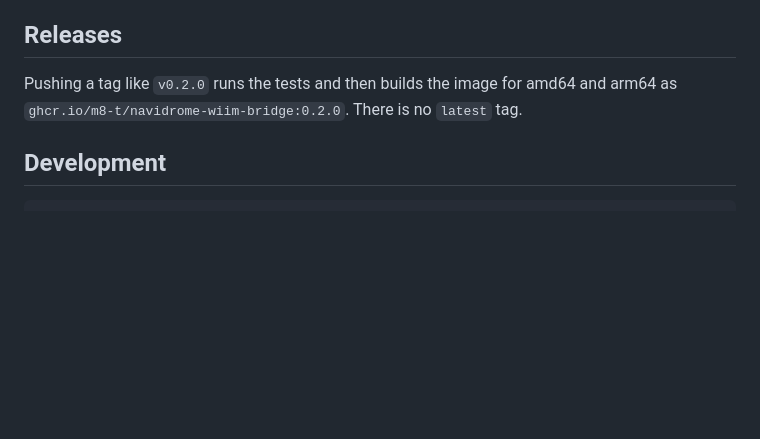
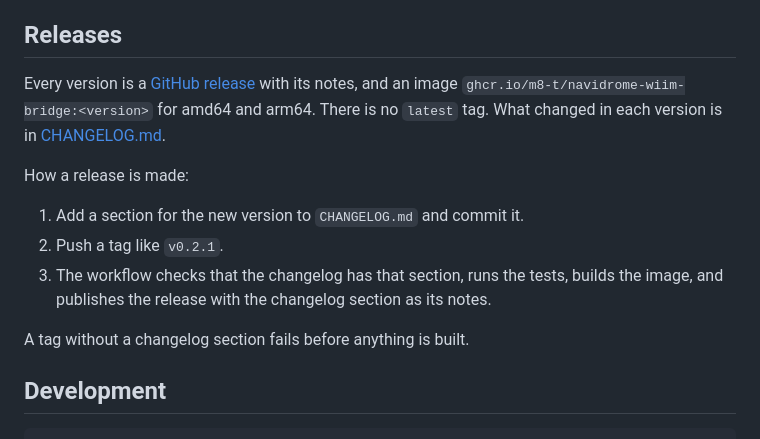
Before and after one commit to m8-t/navidrome-wiim-bridge, a Markdown page: README.md, the part around the change. Drawn GitHub-style; blank space fills up the shorter version.

Commit message:
docs: changelog and release process
Co-Authored-By: Claude Opus 5.5 <noreply@anthropic.com>

```diff
--- a/README.md
+++ b/README.md
@@ -255,8 +255,19 @@ Things the WiiM does that the code works around, found by testing:
 
 ## Releases
 
-Pushing a tag like `v0.2.0` runs the tests and then builds the image for amd64 and
-arm64 as `ghcr.io/m8-t/navidrome-wiim-bridge:0.2.0`. There is no `latest` tag.
+Every version is a [GitHub release](https://github.com/m8-t/navidrome-wiim-bridge/releases)
+with its notes, and an image `ghcr.io/m8-t/navidrome-wiim-bridge:<version>` for amd64
+and arm64. There is no `latest` tag. What changed in each version is in
+[CHANGELOG.md](CHANGELOG.md).
+
+How a release is made:
+
+1. Add a section for the new version to `CHANGELOG.md` and commit it.
+2. Push a tag like `v0.2.1`.
+3. The workflow checks that the changelog has that section, runs the tests, builds the
+   image, and publishes the release with the changelog section as its notes.
+
+A tag without a changelog section fails before anything is built.
 
 ## Development
 
```
Also changed, not shown: CHANGELOG.md (added, +69 -0 lines).
